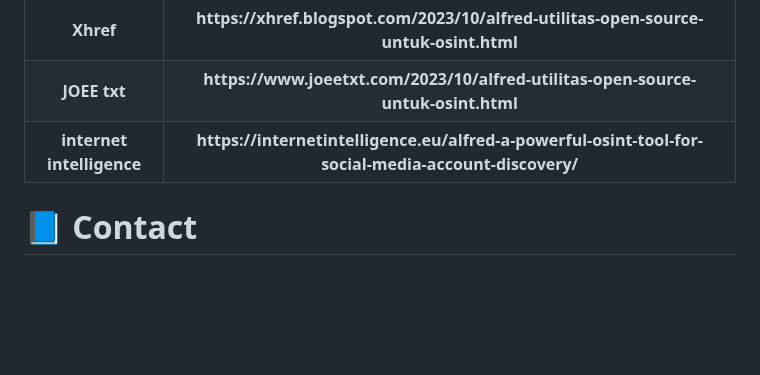
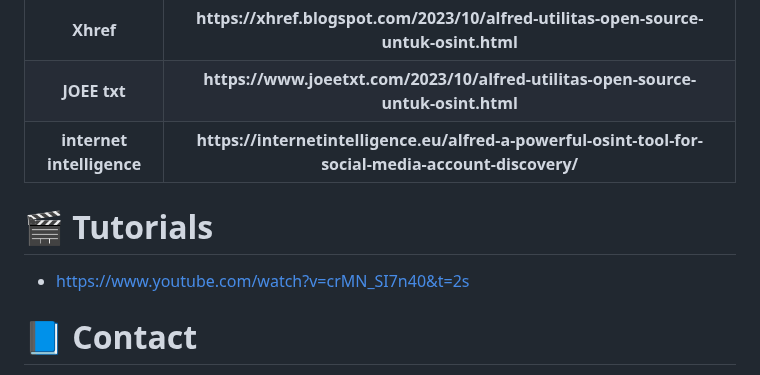
Before and after one commit to Alfredredbird/tookie-osint, a Markdown page: README.md, the part around the change. Drawn GitHub-style; blank space fills up the shorter version.

Commit message:
Added tutorial
https://www.youtube.com/watch?v=crMN_SI7n40&t=2s

```diff
--- a/README.md
+++ b/README.md
@@ -248,6 +248,10 @@ There has been several articles written about our tool. Feal free to check them
 
 </table>
 
+# 🎬 Tutorials
+
+- https://www.youtube.com/watch?v=crMN_SI7n40&t=2s
+
 # 📘 Contact
 
 - Twitter: https://twitter.com/alfredredbird1
```
